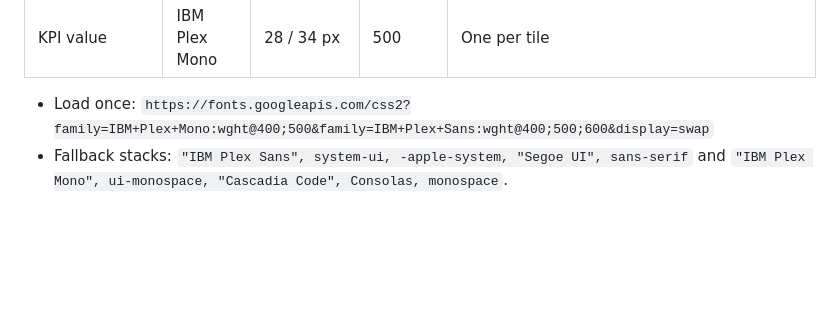
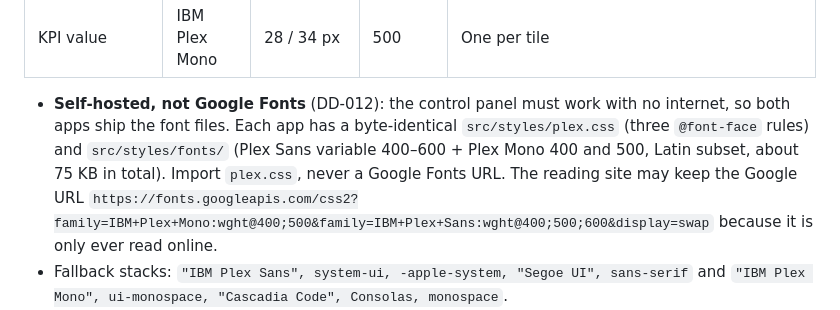
Before and after one commit to emmanuelebube13/Scalablebrainfullarchitecture, a Markdown page: design/DESIGN-SYSTEM.md, the part around the change. Rendered like a GitHub page; blank space fills up the shorter version.

```diff
--- a/design/DESIGN-SYSTEM.md
+++ b/design/DESIGN-SYSTEM.md
@@ -61,7 +61,13 @@ pass is [`DEFINITION-OF-DONE.md`](DEFINITION-OF-DONE.md); why each choice was ma
 | Numbers, prices, ids, times | IBM Plex Mono | same as context | 400–500 | Always `font-variant-numeric: tabular-nums` |
 | KPI value | IBM Plex Mono | 28 / 34 px | 500 | One per tile |
 
-- Load once: `https://fonts.googleapis.com/css2?family=IBM+Plex+Mono:wght@400;500&family=IBM+Plex+Sans:wght@400;500;600&display=swap`
+- **Self-hosted, not Google Fonts** (DD-012): the control panel must work with no internet, so
+  both apps ship the font files. Each app has a byte-identical `src/styles/plex.css` (three
+  `@font-face` rules) and `src/styles/fonts/` (Plex Sans variable 400–600 + Plex Mono 400 and
+  500, Latin subset, about 75 KB in total). Import `plex.css`, never a Google Fonts URL. The
+  reading site may keep the Google URL
+  `https://fonts.googleapis.com/css2?family=IBM+Plex+Mono:wght@400;500&family=IBM+Plex+Sans:wght@400;500;600&display=swap`
+  because it is only ever read online.
 - Fallback stacks: `"IBM Plex Sans", system-ui, -apple-system, "Segoe UI", sans-serif` and
   `"IBM Plex Mono", ui-monospace, "Cascadia Code", Consolas, monospace`.
 - **Banned:** Inter, Space Grotesk, Instrument Serif, JetBrains Mono, any serif, `font-style: italic`
```
Also changed, not shown: design/DECISIONS.md (+1 -0 lines).
